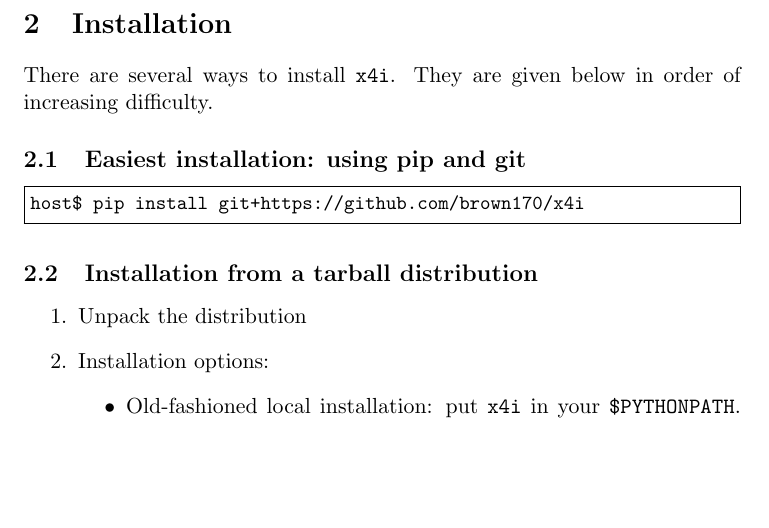
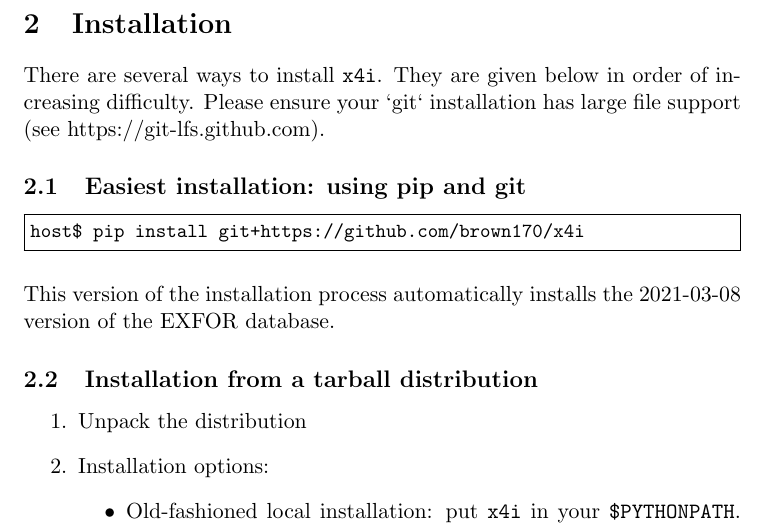
Before and after one commit to brown170/x4i, a LaTeX document (doc/x4i/user-guide/x4i.tex): part of page 6 of 17, cut so that both start at the same text, the shorter picture padded with empty space. Compiled offline with pdfLaTeX.

Commit message:
add Large File Support admonition

```diff
--- a/doc/x4i/user-guide/x4i.tex
+++ b/doc/x4i/user-guide/x4i.tex
@@ -72,11 +72,13 @@
 
 \section{Installation}
 There are several ways to install \xfouri.  They are given below in order of increasing difficulty.
+Please ensure your `git` installation has large file support (see https://git-lfs.github.com).
 
 \subsection{Easiest installation: using pip and git}
 \begin{minted}[frame=single,fontsize=\small]{sh}
 host$ pip install git+https://github.com/brown170/x4i
 \end{minted}
+This version of the installation process automatically installs the 2021-03-08 version of the EXFOR database.
 
 \subsection{Installation from a tarball distribution}
 
```
Also changed, not shown: README.md, doc/x4i/user-guide/x4i.pdf.
